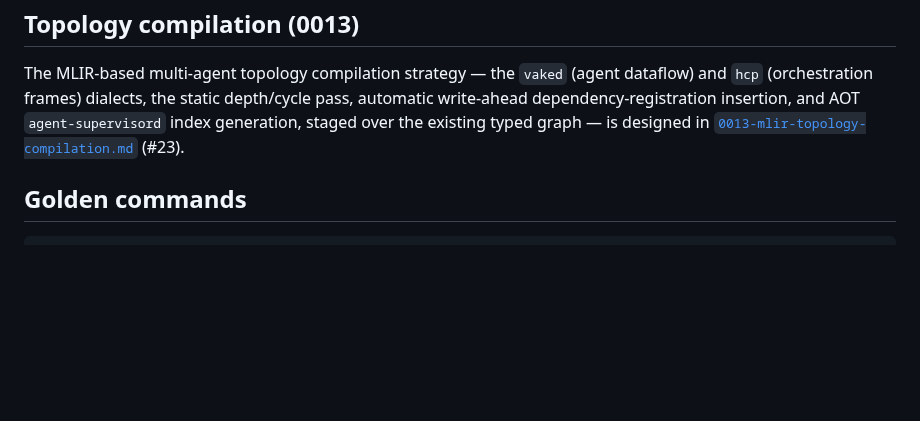
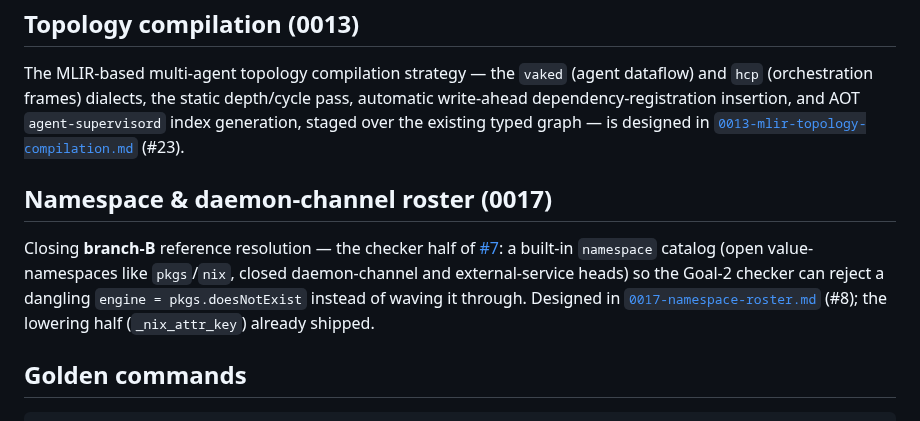
Before and after one commit to peterlodri-sec/vaked-base, a Markdown page: docs/language/README.md, the part around the change. GitHub-like rendering; blank space fills up the shorter version.

````diff
--- a/docs/language/README.md
+++ b/docs/language/README.md
@@ -118,6 +118,16 @@ pass, automatic write-ahead dependency-registration insertion, and AOT
 is designed in
 [`0013-mlir-topology-compilation.md`](./0013-mlir-topology-compilation.md) (#23).
 
+## Namespace & daemon-channel roster (0017)
+
+Closing **branch-B** reference resolution — the checker half of
+[#7](https://github.com/peterlodri-sec/vaked-base/issues/7): a built-in
+`namespace` catalog (open value-namespaces like `pkgs`/`nix`, closed
+daemon-channel and external-service heads) so the Goal-2 checker can reject a
+dangling `engine = pkgs.doesNotExist` instead of waving it through. Designed in
+[`0017-namespace-roster.md`](./0017-namespace-roster.md) (#8); the lowering half
+(`_nix_attr_key`) already shipped.
+
 ## Golden commands
 
 ```bash
````
Also changed, not shown: docs/language/0017-namespace-roster.md (added, +178 -0 lines).
